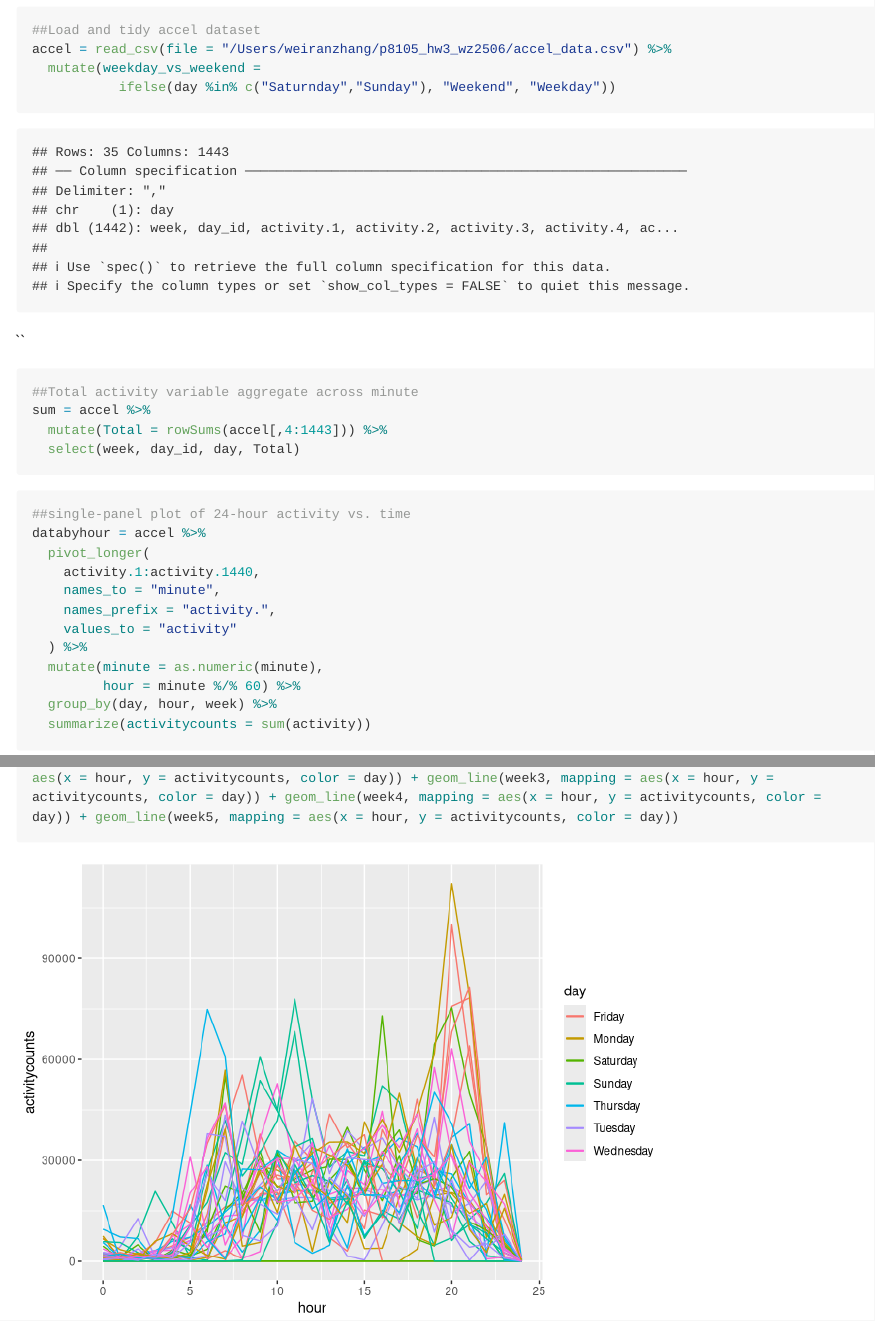
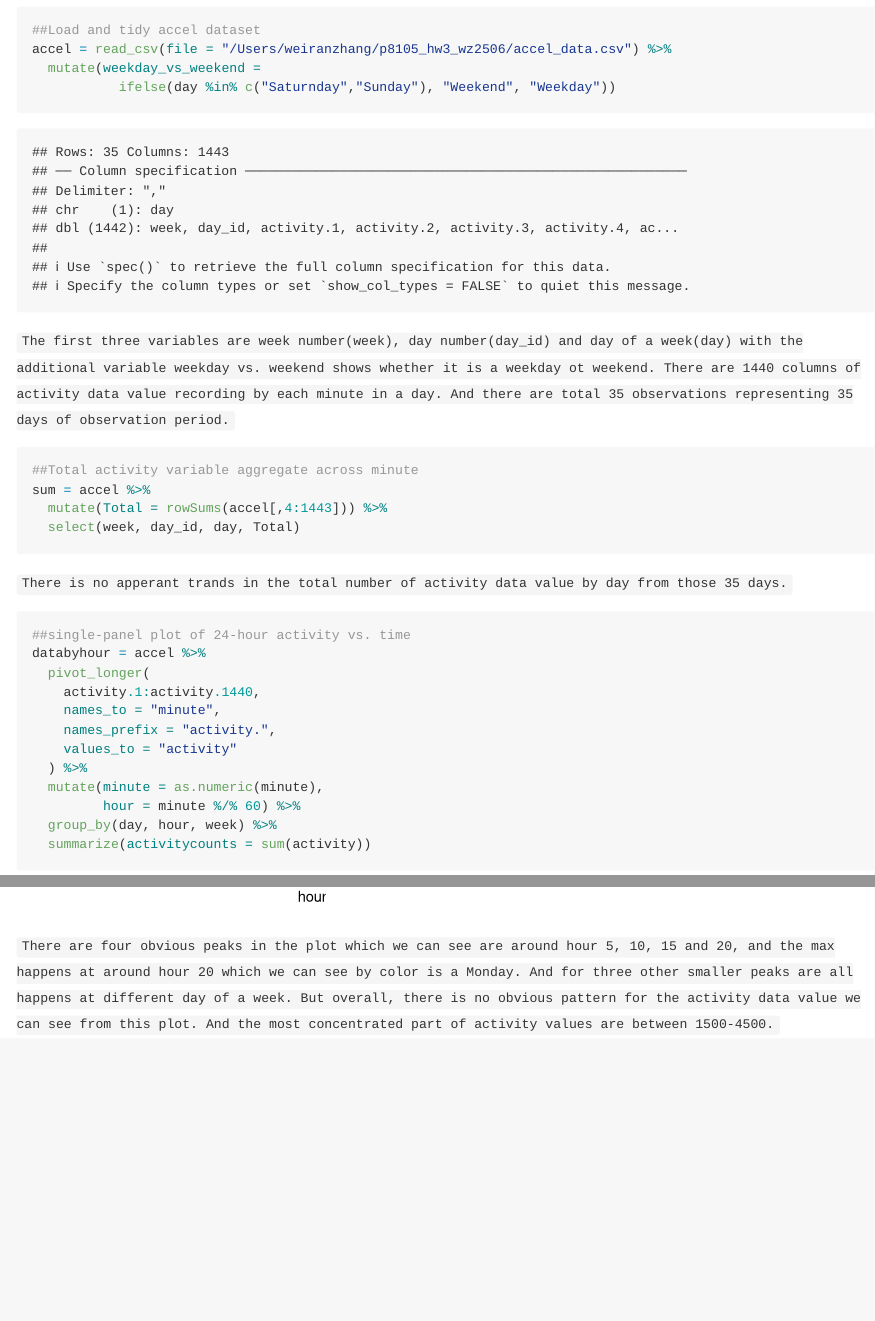
Before and after one commit to weiran-zhang/p8105_hw3_wz2506, an R Markdown document (p8105_hw3_wz2506.Rmd): the page in a window 1100 px wide, from 4500 px down, and a second part further down, joined at a grey line. Rendered offline with R 4.5, knitr and Pandoc, with nearby package versions; some code elsewhere in the file could not run offline; long lines of code are wrapped.

Commit message:
add comments for problem 3

````diff
--- a/p8105_hw3_wz2506.Rmd
+++ b/p8105_hw3_wz2506.Rmd
@@ -204,7 +204,7 @@
 
 ```
 
-``
+`The first three variables are week number(week), day number(day_id) and day of a week(day) with the additional variable weekday vs. weekend shows whether it is a weekday ot weekend. There are 1440 columns of activity data value recording by each minute in a day. And there are total 35 observations representing 35 days of observation period.`
 
 ```{r}
 ##Total activity variable aggregate across minute
@@ -213,6 +213,8 @@
   select(week, day_id, day, Total)
 
 ```
+
+`There is no apperant trands in the total number of activity data value by day from those 35 days.`
 
 ```{r}
 ##single-panel plot of 24-hour activity vs. time
@@ -247,3 +249,5 @@
   geom_line(week1, mapping = aes(x = hour, y = activitycounts, color = day)) + geom_line(week2, mapping = aes(x = hour, y = activitycounts, color = day)) + geom_line(week3, mapping = aes(x = hour, y = activitycounts, color = day)) + geom_line(week4, mapping = aes(x = hour, y = activitycounts, color = day)) + geom_line(week5, mapping = aes(x = hour, y = activitycounts, color = day))
 
 ```
+
+`There are four obvious peaks in the plot which we can see are around hour 5, 10, 15 and 20, and the max happens at around hour 20 which we can see by color is a Monday. And for three other smaller peaks are all happens at different day of a week. But overall, there is no obvious pattern for the activity data value we can see from this plot. And the most concentrated part of activity values are between 1500-4500.`
````
